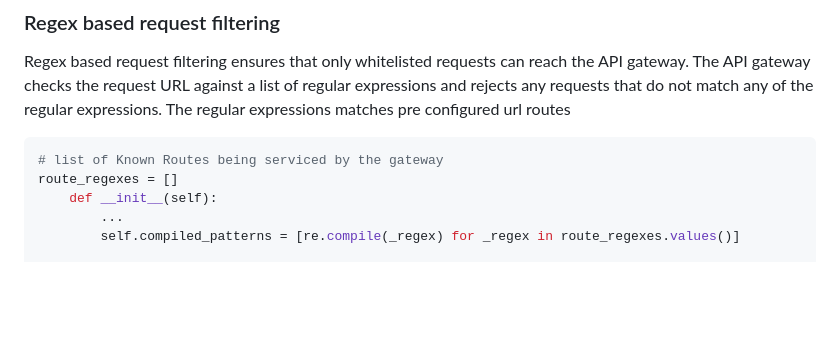
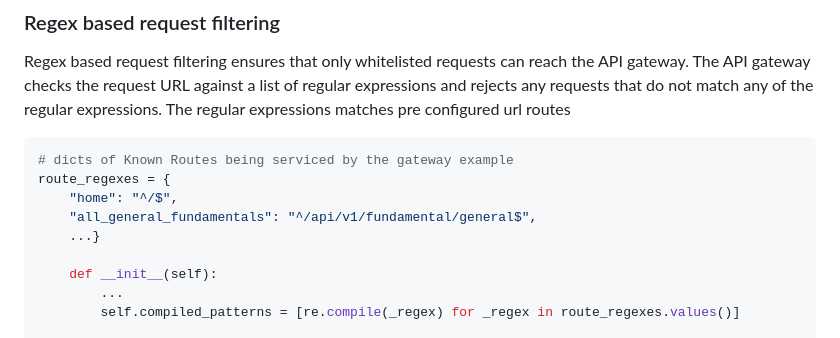
Before and after one commit to MJ-API-Development/api-gateway, a Markdown page: README.md, the part around the change. Rendered like a GitHub page; blank space fills up the shorter version.

````diff
--- a/README.md
+++ b/README.md
@@ -152,8 +152,12 @@ Regex based request filtering ensures that only whitelisted requests can reach t
 the request URL against a list of regular expressions and rejects any requests that do not match any of the
 regular expressions. The regular expressions matches pre configured url routes
 ```python
-# list of Known Routes being serviced by the gateway
-route_regexes = []
+# dicts of Known Routes being serviced by the gateway example
+route_regexes = {
+    "home": "^/$",
+    "all_general_fundamentals": "^/api/v1/fundamental/general$",
+    ...}
+
     def __init__(self):
         ...
         self.compiled_patterns = [re.compile(_regex) for _regex in route_regexes.values()]
````
